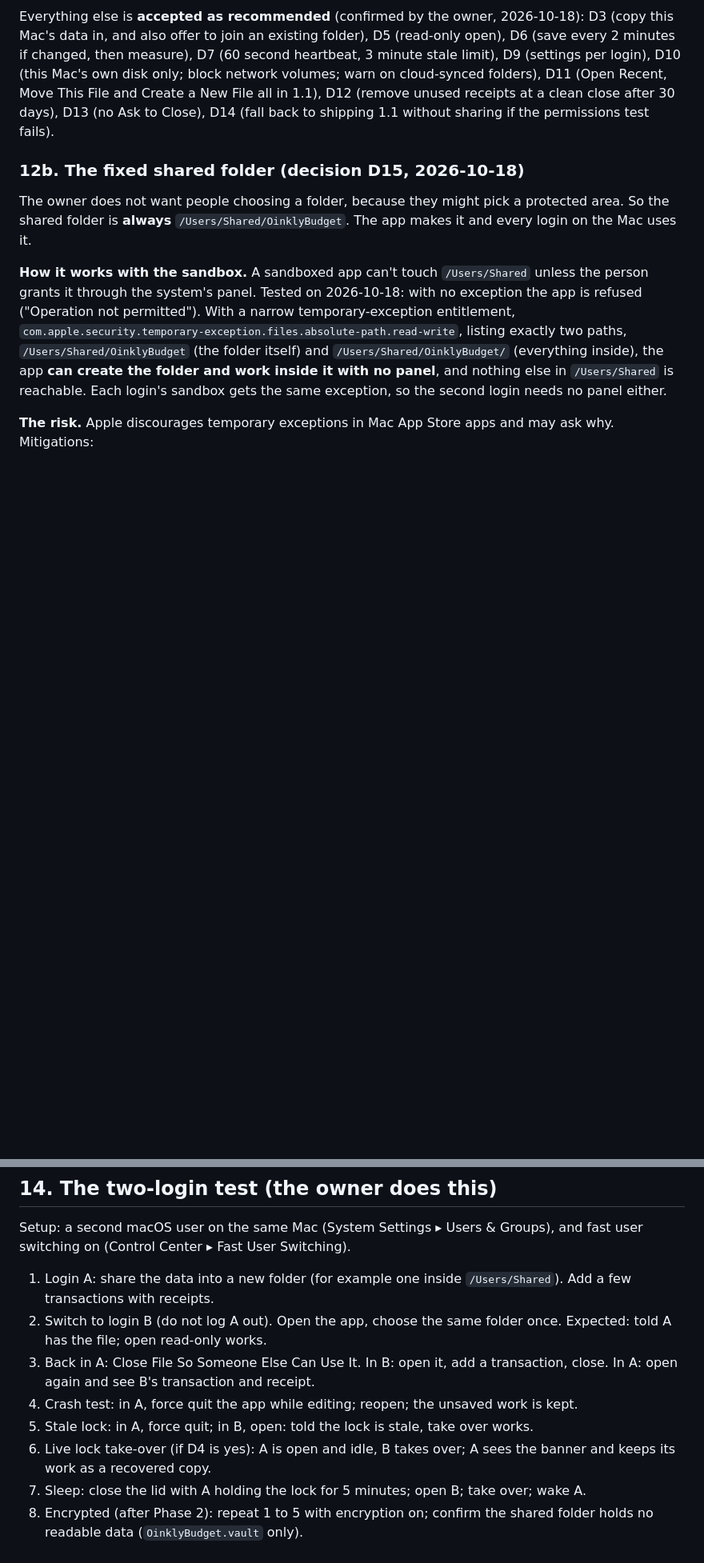
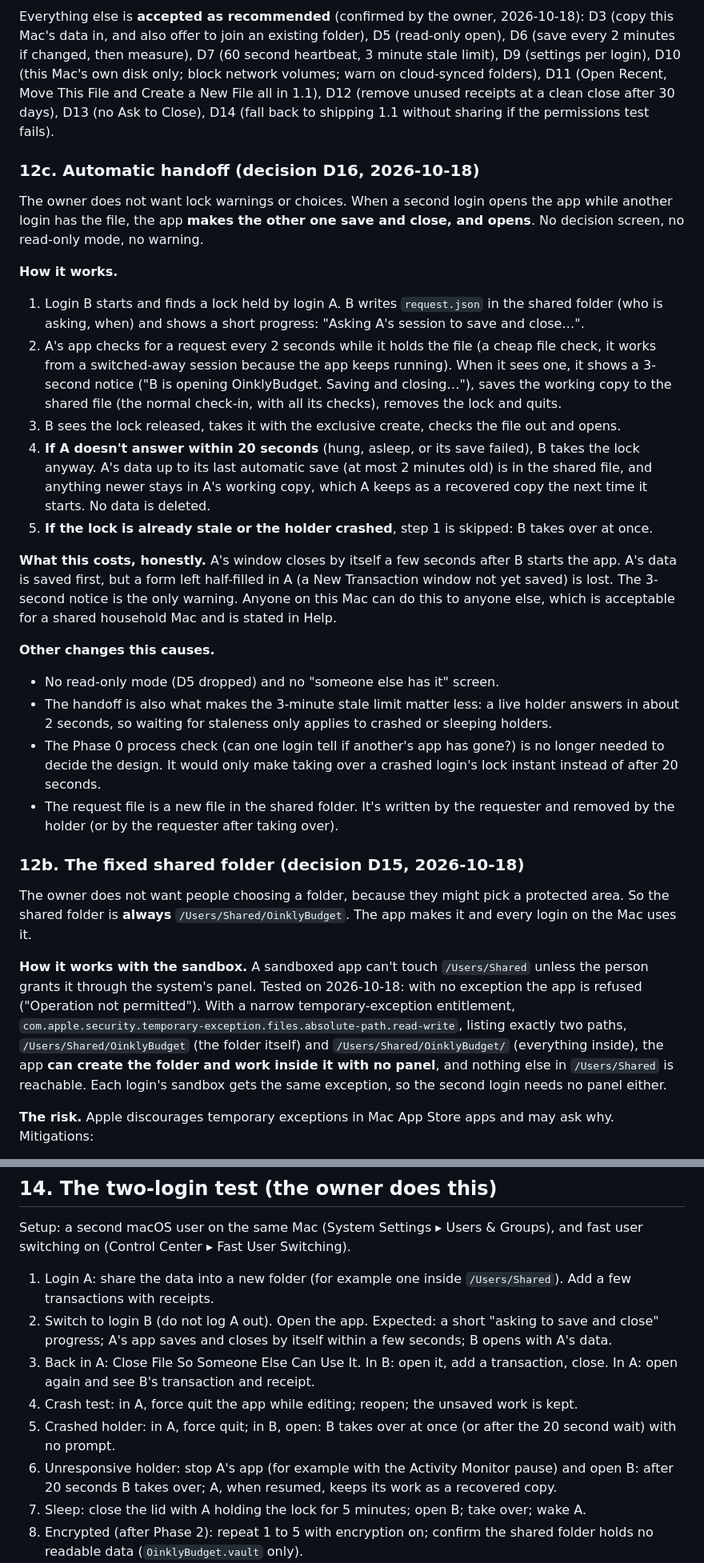
Before and after one commit to vaultstudio-main/Oinkly-Budget, a Markdown page: docs/shared-data-file-design.md, 2 parts joined by grey strips. Shown at 80% size. Rendered like a GitHub page; blank space fills up the shorter version.

Commit message:
Shared data file: an automatic handoff between logins with no prompts, and skip the second permissions round
Co-Authored-By: Claude Sonnet 5.5 <noreply@anthropic.com>

```diff
--- a/docs/shared-data-file-design.md
+++ b/docs/shared-data-file-design.md
@@ -173,6 +173,25 @@ Answered by the owner:
 - **D8: Last 5 saves plus one per day for a week**, with Restore a Previous Save.
 
 Everything else is **accepted as recommended** (confirmed by the owner, 2026-10-18): D3 (copy this Mac's data in, and also offer to join an existing folder), D5 (read-only open), D6 (save every 2 minutes if changed, then measure), D7 (60 second heartbeat, 3 minute stale limit), D9 (settings per login), D10 (this Mac's own disk only; block network volumes; warn on cloud-synced folders), D11 (Open Recent, Move This File and Create a New File all in 1.1), D12 (remove unused receipts at a clean close after 30 days), D13 (no Ask to Close), D14 (fall back to shipping 1.1 without sharing if the permissions test fails).
+
+### 12c. Automatic handoff (decision D16, 2026-10-18)
+
+The owner does not want lock warnings or choices. When a second login opens the app while another login has the file, the app **makes the other one save and close, and opens**. No decision screen, no read-only mode, no warning.
+
+**How it works.**
+1. Login B starts and finds a lock held by login A. B writes `request.json` in the shared folder (who is asking, when) and shows a short progress: "Asking A's session to save and close…".
+2. A's app checks for a request every 2 seconds while it holds the file (a cheap file check, it works from a switched-away session because the app keeps running). When it sees one, it shows a 3-second notice ("B is opening OinklyBudget. Saving and closing…"), saves the working copy to the shared file (the normal check-in, with all its checks), removes the lock and quits.
+3. B sees the lock released, takes it with the exclusive create, checks the file out and opens.
+4. **If A doesn't answer within 20 seconds** (hung, asleep, or its save failed), B takes the lock anyway. A's data up to its last automatic save (at most 2 minutes old) is in the shared file, and anything newer stays in A's working copy, which A keeps as a recovered copy the next time it starts. No data is deleted.
+5. **If the lock is already stale or the holder crashed**, step 1 is skipped: B takes over at once.
+
+**What this costs, honestly.** A's window closes by itself a few seconds after B starts the app. A's data is saved first, but a form left half-filled in A (a New Transaction window not yet saved) is lost. The 3-second notice is the only warning. Anyone on this Mac can do this to anyone else, which is acceptable for a shared household Mac and is stated in Help.
+
+**Other changes this causes.**
+- No read-only mode (D5 dropped) and no "someone else has it" screen.
+- The handoff is also what makes the 3-minute stale limit matter less: a live holder answers in about 2 seconds, so waiting for staleness only applies to crashed or sleeping holders.
+- The Phase 0 process check (can one login tell if another's app has gone?) is no longer needed to decide the design. It would only make taking over a crashed login's lock instant instead of after 20 seconds.
+- The request file is a new file in the shared folder. It's written by the requester and removed by the holder (or by the requester after taking over).
 
 ### 12b. The fixed shared folder (decision D15, 2026-10-18)
 
@@ -214,11 +233,11 @@ About 4 weeks in all, in line with the plan's estimate. The gate after Phase 1 i
 Setup: a second macOS user on the same Mac (System Settings ▸ Users & Groups), and fast user switching on (Control Center ▸ Fast User Switching).
 
 1. Login A: share the data into a new folder (for example one inside `/Users/Shared`). Add a few transactions with receipts.
-2. Switch to login B (do not log A out). Open the app, choose the same folder once. Expected: told A has the file; open read-only works.
+2. Switch to login B (do not log A out). Open the app. Expected: a short "asking to save and close" progress; A's app saves and closes by itself within a few seconds; B opens with A's data.
 3. Back in A: Close File So Someone Else Can Use It. In B: open it, add a transaction, close. In A: open again and see B's transaction and receipt.
 4. Crash test: in A, force quit the app while editing; reopen; the unsaved work is kept.
-5. Stale lock: in A, force quit; in B, open: told the lock is stale, take over works.
-6. Live lock take-over (if D4 is yes): A is open and idle, B takes over; A sees the banner and keeps its work as a recovered copy.
+5. Crashed holder: in A, force quit; in B, open: B takes over at once (or after the 20 second wait) with no prompt.
+6. Unresponsive holder: stop A's app (for example with the Activity Monitor pause) and open B: after 20 seconds B takes over; A, when resumed, keeps its work as a recovered copy.
 7. Sleep: close the lid with A holding the lock for 5 minutes; open B; take over; wake A.
 8. Encrypted (after Phase 2): repeat 1 to 5 with encryption on; confirm the shared folder holds no readable data (`OinklyBudget.vault` only).
 9. Large file: a data set of about 20,000 transactions; time the saves.
```
Also changed, not shown: other parts of docs/shared-data-file-design.md (+6 -6 lines), docs/shared-file-phase0-test.md (+4 -0 lines).
